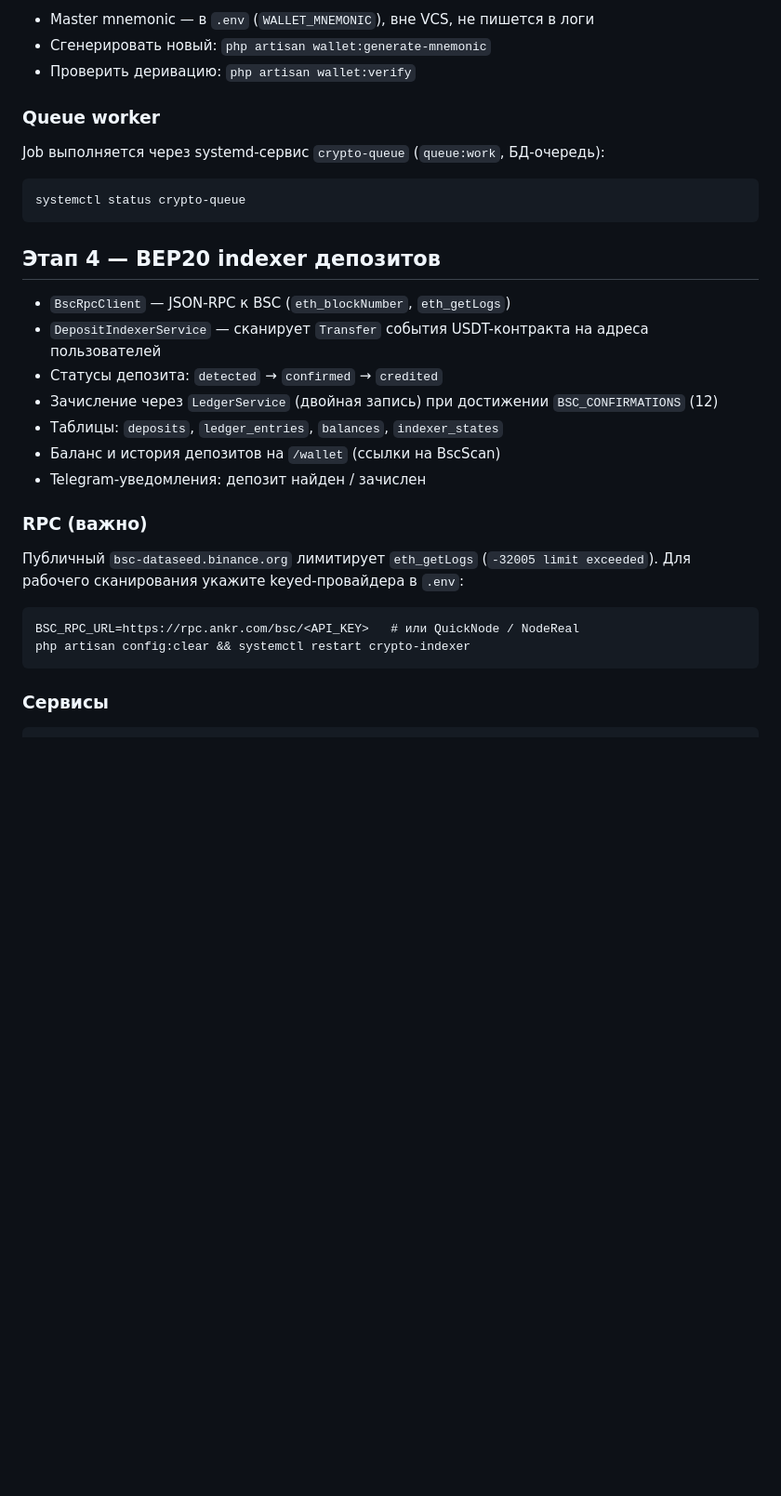
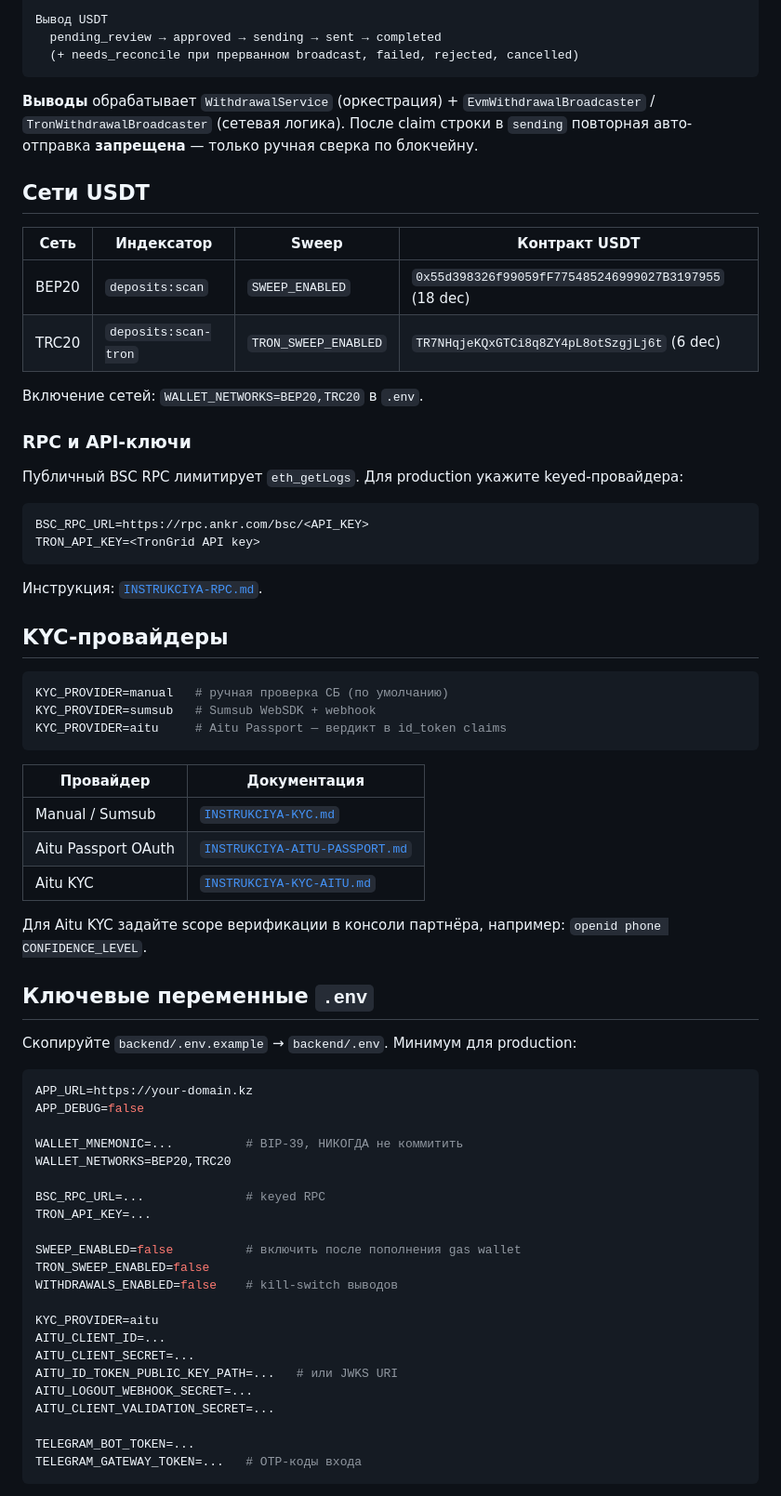
Before and after one commit to Zhangirkhan/kztusdt.kz, a Markdown page: README.md, the part around one of its changes. Shown at 93% size. GitHub-like rendering; blank space fills up the shorter version.

````diff
--- a/README.md
+++ b/README.md
@@ -69,32 +81,73 @@ certbot --nginx -d fin10117.ispiria.net
 
-- Master mnemonic — в `.env` (`WALLET_MNEMONIC`), вне VCS, не пишется в логи
-- Сгенерировать новый: `php artisan wallet:generate-mnemonic`
-- Проверить деривацию: `php artisan wallet:verify`
-
-### Queue worker
-
-Job выполняется через systemd-сервис `crypto-queue` (`queue:work`, БД-очередь):
-```bash
-systemctl status crypto-queue
+Вывод USDT
+  pending_review → approved → sending → sent → completed
+  (+ needs_reconcile при прерванном broadcast, failed, rejected, cancelled)
 ```
 
-## Этап 4 — BEP20 indexer депозитов
+**Выводы** обрабатывает `WithdrawalService` (оркестрация) + `EvmWithdrawalBroadcaster` / `TronWithdrawalBroadcaster` (сетевая логика). После claim строки в `sending` повторная авто-отправка **запрещена** — только ручная сверка по блокчейну.
 
-- `BscRpcClient` — JSON-RPC к BSC (`eth_blockNumber`, `eth_getLogs`)
-- `DepositIndexerService` — сканирует `Transfer` события USDT-контракта на адреса пользователей
-- Статусы депозита: `detected` → `confirmed` → `credited`
-- Зачисление через `LedgerService` (двойная запись) при достижении `BSC_CONFIRMATIONS` (12)
-- Таблицы: `deposits`, `ledger_entries`, `balances`, `indexer_states`
-- Баланс и история депозитов на `/wallet` (ссылки на BscScan)
-- Telegram-уведомления: депозит найден / зачислен
+## Сети USDT
 
-### RPC (важно)
+| Сеть | Индексатор | Sweep | Контракт USDT |
+|------|------------|-------|---------------|
+| BEP20 | `deposits:scan` | `SWEEP_ENABLED` | `0x55d398326f99059fF775485246999027B3197955` (18 dec) |
+| TRC20 | `deposits:scan-tron` | `TRON_SWEEP_ENABLED` | `TR7NHqjeKQxGTCi8q8ZY4pL8otSzgjLj6t` (6 dec) |
 
-Публичный `bsc-dataseed.binance.org` лимитирует `eth_getLogs` (`-32005 limit exceeded`).
-Для рабочего сканирования укажите keyed-провайдера в `.env`:
-```
-BSC_RPC_URL=https://rpc.ankr.com/bsc/<API_KEY>   # или QuickNode / NodeReal
-php artisan config:clear && systemctl restart crypto-indexer
+Включение сетей: `WALLET_NETWORKS=BEP20,TRC20` в `.env`.
+
+### RPC и API-ключи
+
+Публичный BSC RPC лимитирует `eth_getLogs`. Для production укажите keyed-провайдера:
+
+```env
+BSC_RPC_URL=https://rpc.ankr.com/bsc/<API_KEY>
+TRON_API_KEY=<TronGrid API key>
 ```
 
-### Сервисы
+Инструкция: [`INSTRUKCIYA-RPC.md`](INSTRUKCIYA-RPC.md).
+
+## KYC-провайдеры
+
+```env
+KYC_PROVIDER=manual   # ручная проверка СБ (по умолчанию)
+KYC_PROVIDER=sumsub   # Sumsub WebSDK + webhook
+KYC_PROVIDER=aitu     # Aitu Passport — вердикт в id_token claims
+```
+
+| Провайдер | Документация |
+|-----------|--------------|
+| Manual / Sumsub | [`INSTRUKCIYA-KYC.md`](INSTRUKCIYA-KYC.md) |
+| Aitu Passport OAuth | [`INSTRUKCIYA-AITU-PASSPORT.md`](INSTRUKCIYA-AITU-PASSPORT.md) |
+| Aitu KYC | [`INSTRUKCIYA-KYC-AITU.md`](INSTRUKCIYA-KYC-AITU.md) |
+
+Для Aitu KYC задайте scope верификации в консоли партнёра, например: `openid phone CONFIDENCE_LEVEL`.
+
+## Ключевые переменные `.env`
+
+Скопируйте `backend/.env.example` → `backend/.env`. Минимум для production:
+
+```env
+APP_URL=https://your-domain.kz
+APP_DEBUG=false
+
+WALLET_MNEMONIC=...          # BIP-39, НИКОГДА не коммитить
+WALLET_NETWORKS=BEP20,TRC20
+
+BSC_RPC_URL=...              # keyed RPC
+TRON_API_KEY=...
+
+SWEEP_ENABLED=false          # включить после пополнения gas wallet
+TRON_SWEEP_ENABLED=false
+WITHDRAWALS_ENABLED=false    # kill-switch выводов
+
+KYC_PROVIDER=aitu
+AITU_CLIENT_ID=...
+AITU_CLIENT_SECRET=...
+AITU_ID_TOKEN_PUBLIC_KEY_PATH=...   # или JWKS URI
+AITU_LOGOUT_WEBHOOK_SECRET=...
+AITU_CLIENT_VALIDATION_SECRET=...
+
+TELEGRAM_BOT_TOKEN=...
+TELEGRAM_GATEWAY_TOKEN=...   # OTP-коды входа
+```
+
````
Also changed, not shown: other parts of README.md (+122 -135 lines).
